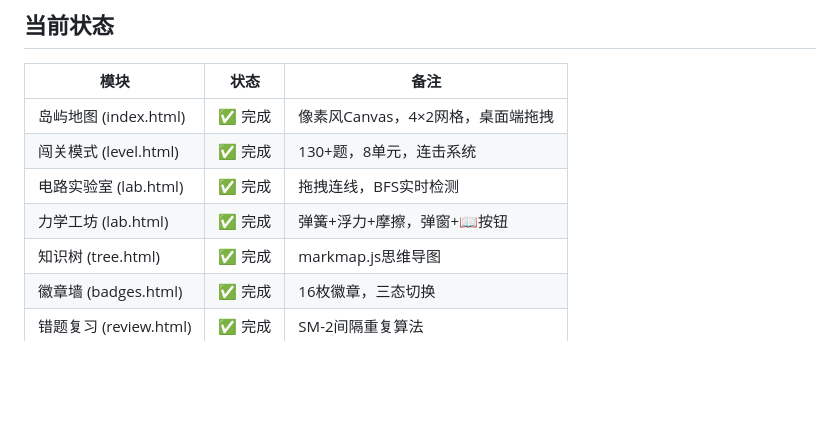
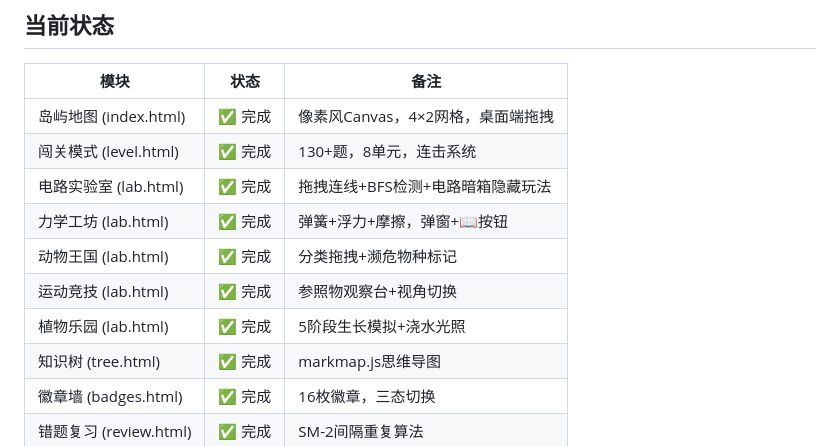
Before and after one commit to Aiimrin/science-island, a Markdown page: 开发者日志.md, the part around one of its changes. Rendered like a GitHub page; blank space fills up the shorter version.

```diff
--- a/开发者日志.md
+++ b/开发者日志.md
@@ -11,8 +11,11 @@
 |------|:---:|------|
 | 岛屿地图 (index.html) | ✅ 完成 | 像素风Canvas，4×2网格，桌面端拖拽 |
 | 闯关模式 (level.html) | ✅ 完成 | 130+题，8单元，连击系统 |
-| 电路实验室 (lab.html) | ✅ 完成 | 拖拽连线，BFS实时检测 |
+| 电路实验室 (lab.html) | ✅ 完成 | 拖拽连线+BFS检测+电路暗箱隐藏玩法 |
 | 力学工坊 (lab.html) | ✅ 完成 | 弹簧+浮力+摩擦，弹窗+📖按钮 |
+| 动物王国 (lab.html) | ✅ 完成 | 分类拖拽+濒危物种标记 |
+| 运动竞技 (lab.html) | ✅ 完成 | 参照物观察台+视角切换 |
+| 植物乐园 (lab.html) | ✅ 完成 | 5阶段生长模拟+浇水光照 |
 | 知识树 (tree.html) | ✅ 完成 | markmap.js思维导图 |
 | 徽章墙 (badges.html) | ✅ 完成 | 16枚徽章，三态切换 |
 | 错题复习 (review.html) | ✅ 完成 | SM-2间隔重复算法 |
```
Also changed, not shown: other parts of 开发者日志.md (+41 -16 lines).
